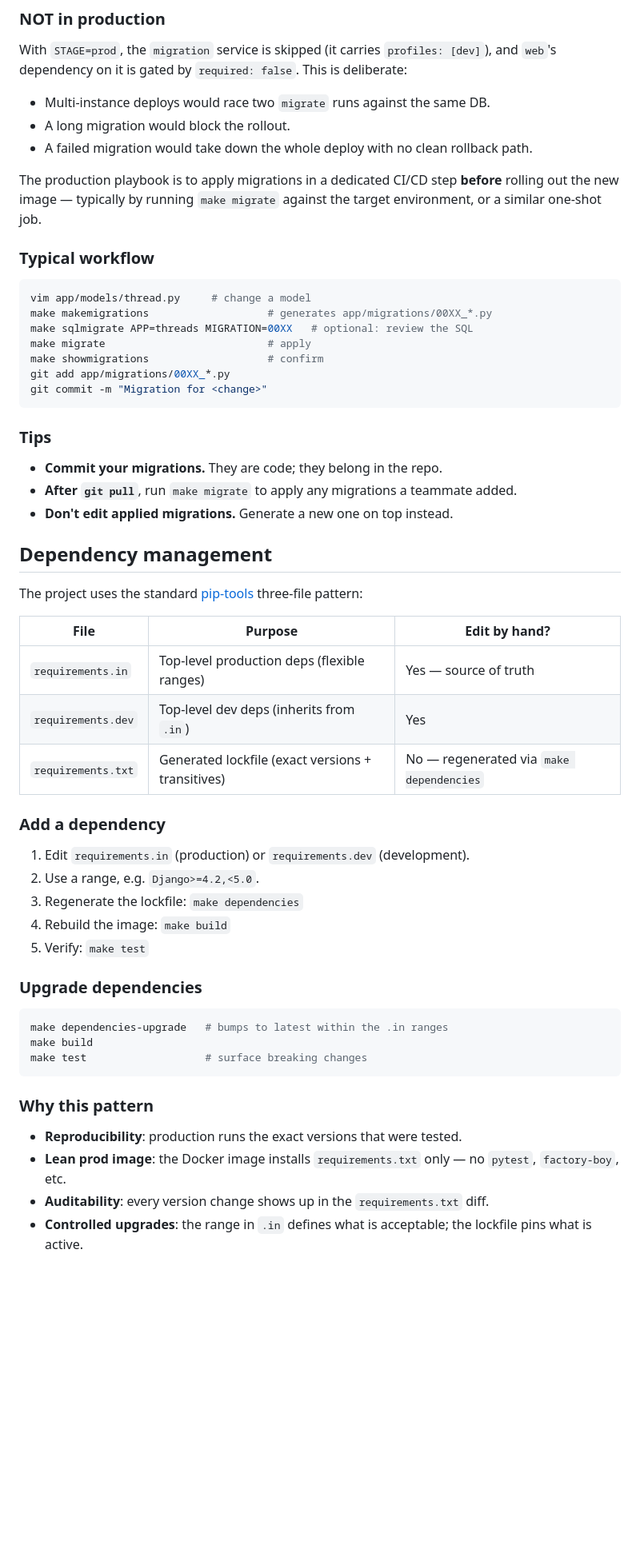
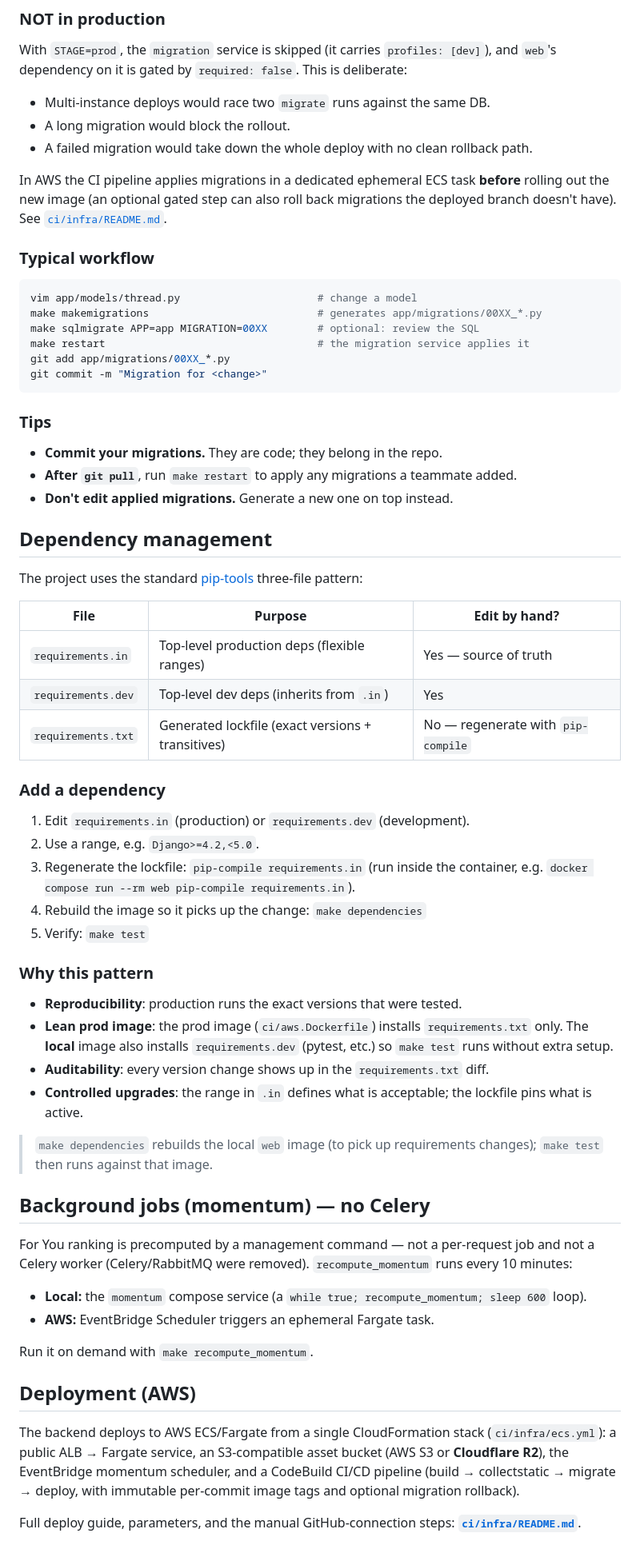
Before and after one commit to SirRiuz/thiup_backend, a Markdown page: README.MD, the part around one of its changes. Shown at 80% size. Rendered like a GitHub page; blank space fills up the shorter version.

````diff
--- a/README.MD
+++ b/README.MD
@@ -290,16 +271,18 @@ With `STAGE=prod`, the `migration` service is skipped (it carries `profiles: [de
 - A long migration would block the rollout.
 - A failed migration would take down the whole deploy with no clean rollback path.
 
-The production playbook is to apply migrations in a dedicated CI/CD step **before** rolling out the new image — typically by running `make migrate` against the target environment, or a similar one-shot job.
+In AWS the CI pipeline applies migrations in a dedicated ephemeral ECS task
+**before** rolling out the new image (an optional gated step can also roll back
+migrations the deployed branch doesn't have). See
+[`ci/infra/README.md`](ci/infra/README.md).
 
 ### Typical workflow
 
 ```bash
-vim app/models/thread.py     # change a model
-make makemigrations                   # generates app/migrations/00XX_*.py
-make sqlmigrate APP=threads MIGRATION=00XX   # optional: review the SQL
-make migrate                          # apply
-make showmigrations                   # confirm
+vim app/models/thread.py                      # change a model
+make makemigrations                           # generates app/migrations/00XX_*.py
+make sqlmigrate APP=app MIGRATION=00XX        # optional: review the SQL
+make restart                                  # the migration service applies it
 git add app/migrations/00XX_*.py
 git commit -m "Migration for <change>"
 ```
@@ -307,7 +290,7 @@ git commit -m "Migration for <change>"
 ### Tips
 
 - **Commit your migrations.** They are code; they belong in the repo.
-- **After `git pull`**, run `make migrate` to apply any migrations a teammate added.
+- **After `git pull`**, run `make restart` to apply any migrations a teammate added.
 - **Don't edit applied migrations.** Generate a new one on top instead.
 
 ## Dependency management
@@ -318,27 +301,44 @@ The project uses the standard [pip-tools](https://pip-tools.readthedocs.io/) thr
 |---|---|---|
 | `requirements.in` | Top-level production deps (flexible ranges) | Yes — source of truth |
 | `requirements.dev` | Top-level dev deps (inherits from `.in`) | Yes |
-| `requirements.txt` | Generated lockfile (exact versions + transitives) | No — regenerated via `make dependencies` |
+| `requirements.txt` | Generated lockfile (exact versions + transitives) | No — regenerate with `pip-compile` |
 
 ### Add a dependency
 
 1. Edit `requirements.in` (production) or `requirements.dev` (development).
 2. Use a range, e.g. `Django>=4.2,<5.0`.
-3. Regenerate the lockfile: `make dependencies`
-4. Rebuild the image: `make build`
+3. Regenerate the lockfile: `pip-compile requirements.in` (run inside the container, e.g. `docker compose run --rm web pip-compile requirements.in`).
+4. Rebuild the image so it picks up the change: `make dependencies`
 5. Verify: `make test`
-
-### Upgrade dependencies
-
-```bash
-make dependencies-upgrade   # bumps to latest within the .in ranges
-make build
-make test                   # surface breaking changes
-```
 
 ### Why this pattern
 
 - **Reproducibility**: production runs the exact versions that were tested.
-- **Lean prod image**: the Docker image installs `requirements.txt` only — no `pytest`, `factory-boy`, etc.
+- **Lean prod image**: the prod image (`ci/aws.Dockerfile`) installs `requirements.txt` only. The **local** image also installs `requirements.dev` (pytest, etc.) so `make test` runs without extra setup.
 - **Auditability**: every version change shows up in the `requirements.txt` diff.
 - **Controlled upgrades**: the range in `.in` defines what is acceptable; the lockfile pins what is active.
+
+> `make dependencies` rebuilds the local `web` image (to pick up requirements
+> changes); `make test` then runs against that image.
+
+## Background jobs (momentum) — no Celery
+
+For You ranking is precomputed by a management command — not a per-request job and
+not a Celery worker (Celery/RabbitMQ were removed). `recompute_momentum` runs every
+10 minutes:
+
+- **Local:** the `momentum` compose service (a `while true; recompute_momentum; sleep 600` loop).
+- **AWS:** EventBridge Scheduler triggers an ephemeral Fargate task.
+
+Run it on demand with `make recompute_momentum`.
+
+## Deployment (AWS)
+
+The backend deploys to AWS ECS/Fargate from a single CloudFormation stack
+(`ci/infra/ecs.yml`): a public ALB → Fargate service, an S3-compatible asset bucket
+(AWS S3 or **Cloudflare R2**), the EventBridge momentum scheduler, and a CodeBuild
+CI/CD pipeline (build → collectstatic → migrate → deploy, with immutable per-commit
+image tags and optional migration rollback).
+
+Full deploy guide, parameters, and the manual GitHub-connection steps:
+**[`ci/infra/README.md`](ci/infra/README.md)**.
````
Also changed, not shown: other parts of README.MD (+46 -65 lines).
